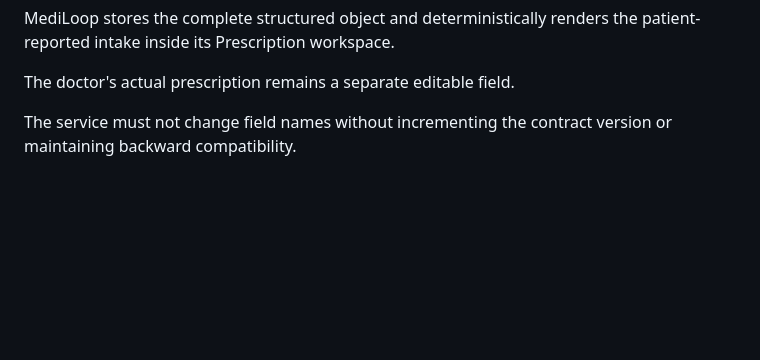
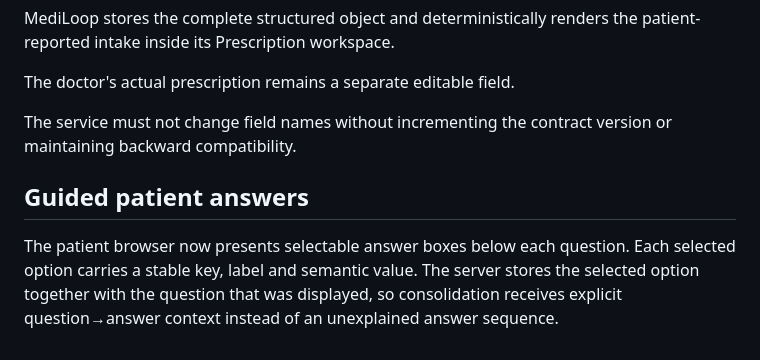
Before and after one commit to tulasi68/ai-clinical-screening, a Markdown page: docs/clinical-screening-contract-v1.md, the part around the change. GitHub-like rendering; blank space fills up the shorter version.

Commit message:
Document guided patient answer mapping

```diff
--- a/docs/clinical-screening-contract-v1.md
+++ b/docs/clinical-screening-contract-v1.md
@@ -69,3 +69,7 @@ MediLoop stores the complete structured object and deterministically renders the
 The doctor's actual prescription remains a separate editable field.
 
 The service must not change field names without incrementing the contract version or maintaining backward compatibility.
+
+## Guided patient answers
+
+The patient browser now presents selectable answer boxes below each question. Each selected option carries a stable key, label and semantic value. The server stores the selected option together with the question that was displayed, so consolidation receives explicit question→answer context instead of an unexplained answer sequence.
```
